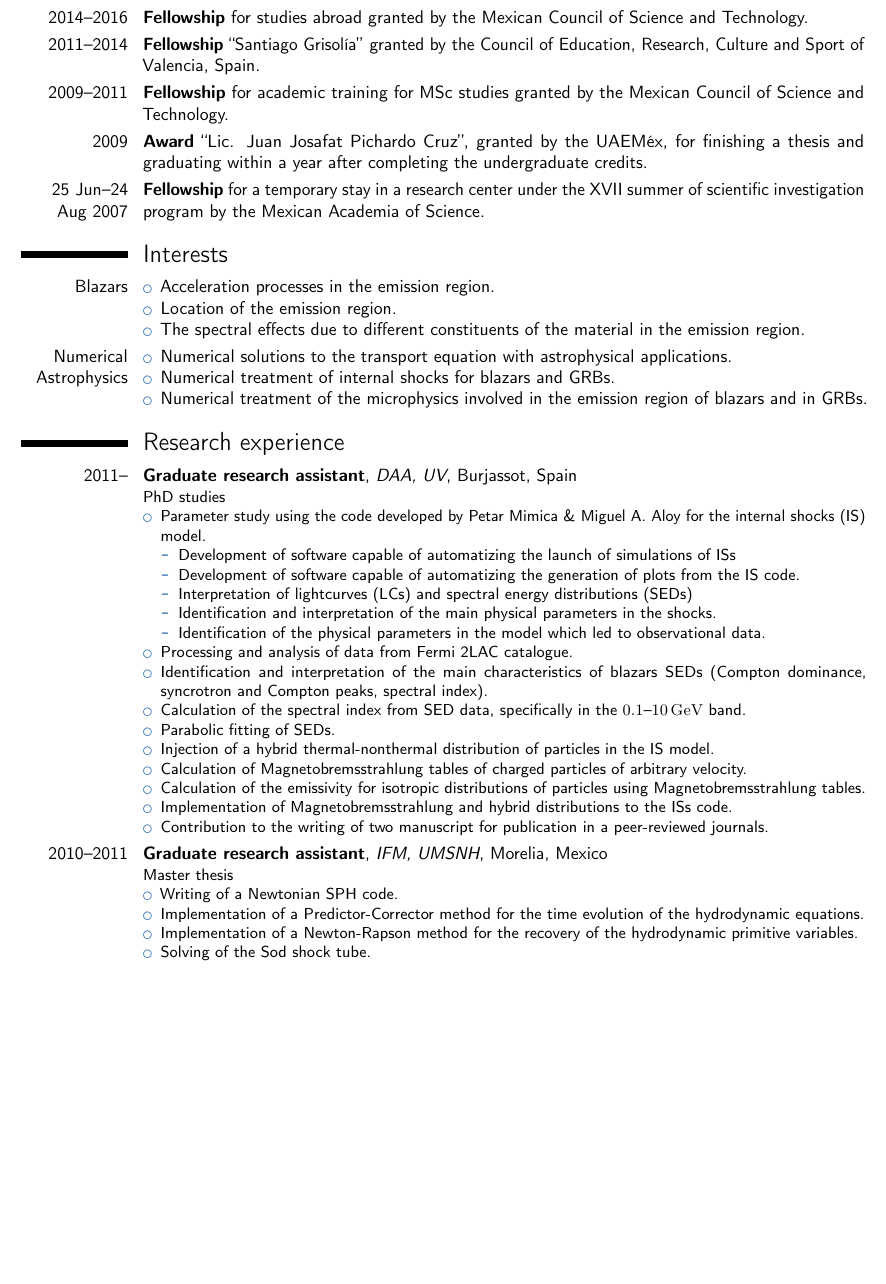
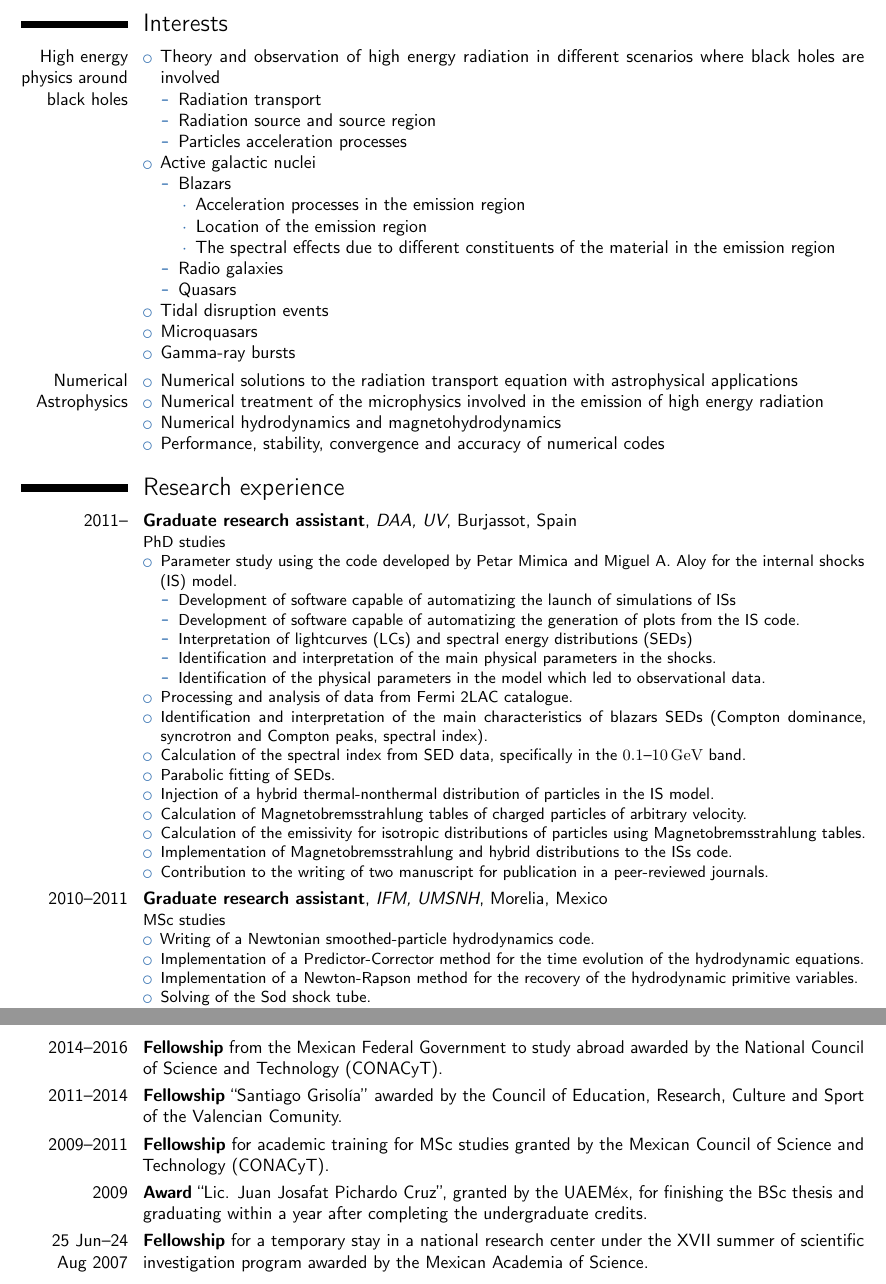
Before and after one commit to altjerue/jmrb_cv, a LaTeX CV (JesusMRB_eng.tex): part of page 2 of 5 before the commit and two parts of pages 2 and 5 of 5 after it, the two joined at a grey line, cut at the place of the change, the shorter picture padded with empty space. Compiled offline with pdfLaTeX.

Commit message:
Updating interests

```diff
--- a/JesusMRB_eng.tex
+++ b/JesusMRB_eng.tex
@@ -164,26 +164,6 @@
 \bibliographyconf{MyPapers}
 
 
-\section{Awards and Scholarships}
-\cvitem{2014--2016}{\textbf{Fellowship} for studies abroad granted by the
-  Mexican Council of Science and Technology.}
-%
-\cvitem{2011--2014}{
-  \textbf{Fellowship} ``Santiago Grisol\'{\i}a'' granted by the Council of
-  Education, Research, Culture and Sport of Valencia, Spain.}
-%
-\cvitem{2009--2011}{\textbf{Fellowship} for academic training for MSc
-  studies granted by the Mexican Council of Science and Technology.}
-%
-\cvitem{2009}{\textbf{Award} ``Lic. Juan Josafat Pichardo Cruz'', granted
-  by the \UAEMex, for finishing a thesis and graduating within a year after
-  completing the undergraduate credits.}
-%
-\cvitem{25 Jun--24 Aug 2007}{\textbf{Fellowship} for a temporary stay in a
-  research center under the XVII summer of scientific investigation program
-  by the Mexican Academia of Science.}
-
-
 %%%%%%%%%%%%%%%%%%%%%%%%%%%%%%%%%%%%%%%%%%%%%%%%%%%%%%%%%%%%%%%%%%%%%%%%%%%%
 
 
@@ -207,22 +187,42 @@
 
 
 \section{Interests}
-\cvitem{Blazars}{
+
+\cvitem{High energy physics around black holes}{
   \begin{itemize}
-  \item Acceleration processes in the emission region.
-  \item Location of the emission region.
-  \item The spectral effects due to different constituents of the material
-    in the emission region.
+  \item Theory and observation of high energy radiation in different
+    scenarios where black holes are involved
+    \begin{itemize}
+    \item Radiation transport
+    \item Radiation source and source region
+    \item Particles acceleration processes
+    \end{itemize}
+  \item Active galactic nuclei
+    \begin{itemize}
+    \item Blazars
+      \begin{itemize}
+      \item Acceleration processes in the emission region
+      \item Location of the emission region
+      \item The spectral effects due to different constituents of the
+        material in the emission region
+      \end{itemize}
+    \item Radio galaxies
+    \item Quasars
+    \end{itemize}
+  \item Tidal disruption events
+  \item Microquasars
+  \item Gamma-ray bursts
   \end{itemize}
 }
 %
 \cvitem{Numerical Astrophysics}{
   \begin{itemize}
-  \item Numerical solutions to the transport equation with astrophysical
-    applications.
-  \item Numerical treatment of internal shocks for blazars and GRBs.
+  \item Numerical solutions to the radiation transport equation with
+    astrophysical applications
   \item Numerical treatment of the microphysics involved in the emission
-    region of blazars and in GRBs.
+    of high energy radiation
+  \item Numerical hydrodynamics and magnetohydrodynamics
+  \item Performance, stability, convergence and accuracy of numerical codes
   \end{itemize}
 }
 % \cvitem{hobby 3}{Description}
@@ -233,7 +233,7 @@
 \cventry{2011--}{Graduate research assistant}{DAA, UV}{Burjassot,
   Spain}{}{PhD studies
   \begin{itemize}
-  \item Parameter study using the code developed by Petar Mimica \& Miguel
+  \item Parameter study using the code developed by Petar Mimica and Miguel
     A. Aloy for the internal shocks (IS) model.
     \begin{itemize}
     \item Development of software capable of automatizing the launch of
@@ -267,9 +267,9 @@
 }
 %
 \cventry{2010--2011}{Graduate research assistant}{IFM, UMSNH}{Morelia,
-  Mexico}{}{Master thesis%
+  Mexico}{}{MSc studies%
   \begin{itemize}
-  \item Writing of a Newtonian SPH code.
+  \item Writing of a Newtonian smoothed-particle hydrodynamics code.
   \item Implementation of a Predictor-Corrector method for the time
     evolution of the hydrodynamic equations.
   \item Implementation of a Newton-Rapson method for the recovery of the
@@ -326,7 +326,8 @@
     \item Neumann
     \end{itemize}
   \item Writing of a code which solves the two-dimensional Laplace equation
-    with Dirichlet and Neumann boundary conditions.
+    in Cartesian coordinates with Dirichlet and Neumann boundary
+    conditions.
   \end{itemize}
 }
 %
@@ -507,3 +512,22 @@
+\cvitem{2014--2016}{\textbf{Fellowship} from the Mexican Federal Government
+  to study abroad awarded by the National Council of Science and Technology
+  (CONACyT).}
+%
+\cvitem{2011--2014}{ \textbf{Fellowship} ``Santiago Grisol\'{\i}a'' awarded
+  by the Council of Education, Research, Culture and Sport of the Valencian
+  Comunity.}
+%
+\cvitem{2009--2011}{\textbf{Fellowship} for academic training for MSc
+  studies granted by the Mexican Council of Science and Technology
+  (CONACyT).}
+%
+\cvitem{2009}{\textbf{Award} ``Lic. Juan Josafat Pichardo Cruz'', granted
+  by the \UAEMex, for finishing the BSc thesis and graduating within a year
+  after completing the undergraduate credits.}
+%
+\cvitem{25 Jun--24 Aug 2007}{\textbf{Fellowship} for a temporary stay in a
+  national research center under the XVII summer of scientific
+  investigation program awarded by the Mexican Academia of Science.}
 
 
 \section{Other activities}
```
Also changed, not shown: JesusMRB_eng.tex (22 more changed lines).
